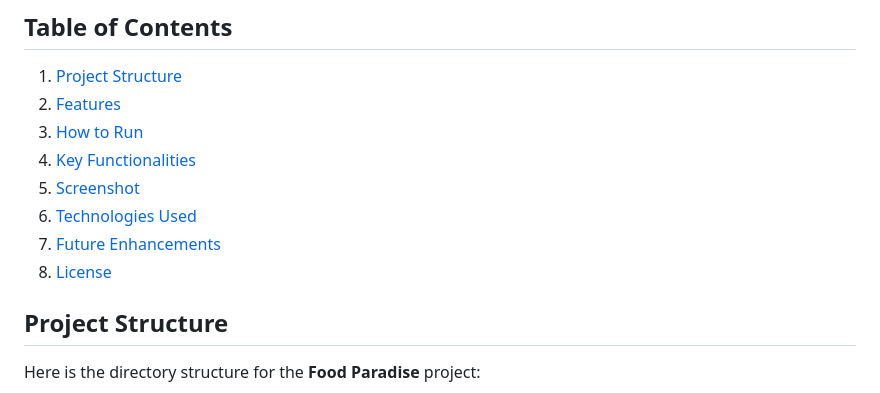
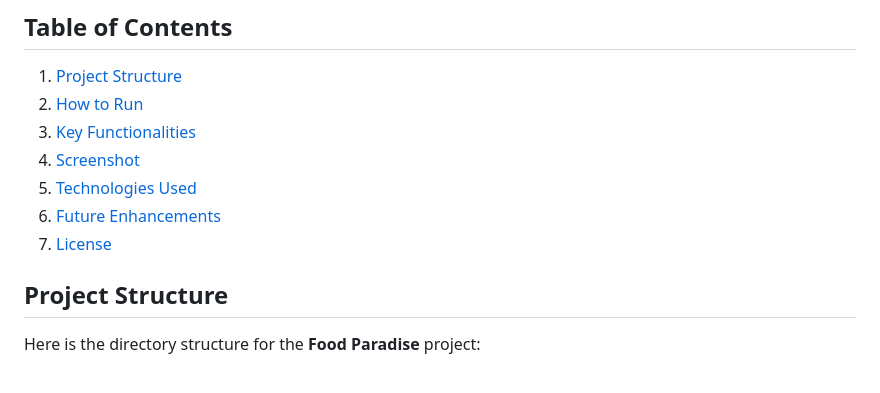
Before and after one commit to SreenidhiHayagreevan/Distributed-Systems, a Markdown page: food-paradise/ReadMe.md, the part around one of its changes. GitHub-like rendering.

```diff
--- a/food-paradise/ReadMe.md
+++ b/food-paradise/ReadMe.md
@@ -13,13 +13,12 @@
 
 ## Table of Contents
 1. [Project Structure](#project-structure)
-2. [Features](#features)
-3. [How to Run](#how-to-run)
-4. [Key Functionalities](#key-functionalities)
-5. [Screenshot](#screenshot)
-6. [Technologies Used](#technologies-used)
-7. [Future Enhancements](#future-enhancements)
-8. [License](#license)
+2. [How to Run](#how-to-run)
+3. [Key Functionalities](#key-functionalities)
+4. [Screenshot](#screenshot)
+5. [Technologies Used](#technologies-used)
+6. [Future Enhancements](#future-enhancements)
+7. [License](#license)
 
 ## Project Structure
 
```
Also changed, not shown: other parts of food-paradise/ReadMe.md (+1 -2 lines).
